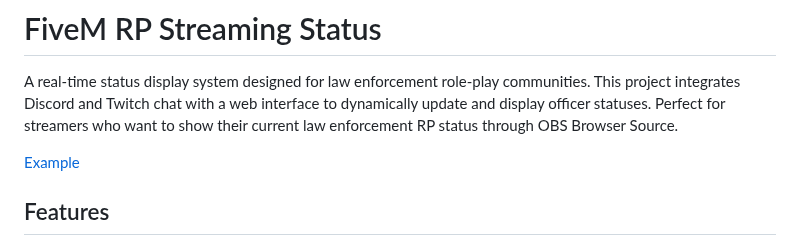
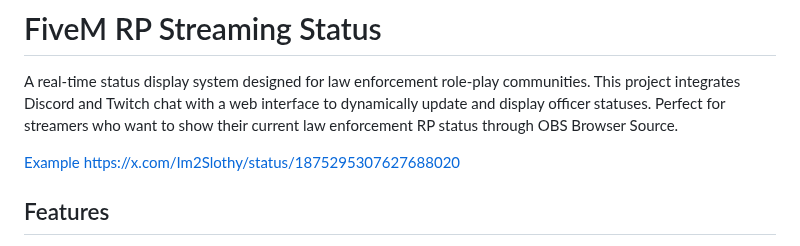
Before and after one commit to Im2Slothy/FiveM-RP-Streaming-Status-Twitch-Discord, a Markdown page: README.md, the part around the change. GitHub-like rendering.

```diff
--- a/README.md
+++ b/README.md
@@ -4,6 +4,7 @@ A real-time status display system designed for law enforcement role-play communi
 
 
 [Example](https://ibb.co/VtMGpPH)
+https://x.com/Im2Slothy/status/1875295307627688020
 ## Features
 
 - **Real-time Updates:** Web interface automatically refreshes every 5 seconds
```
